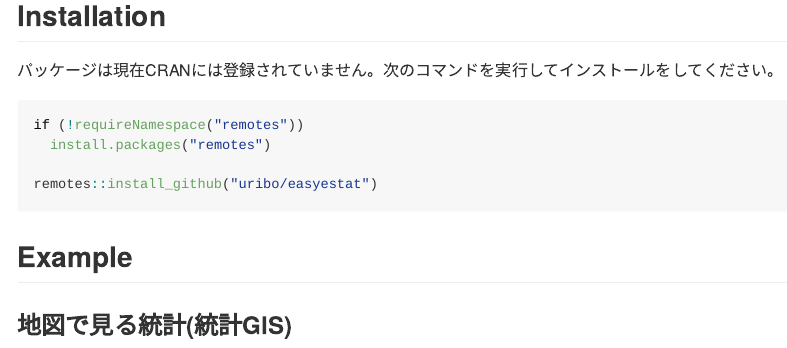
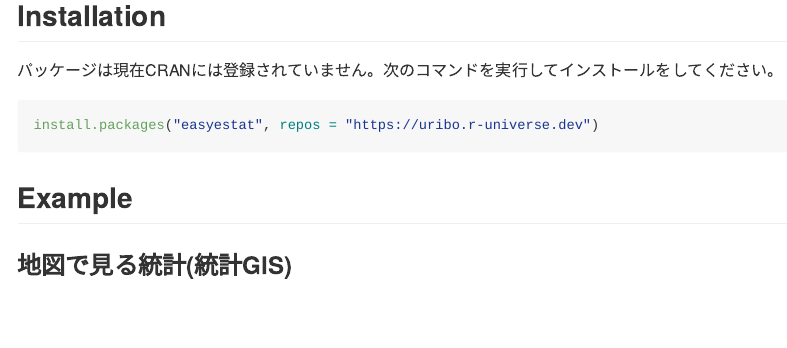
Before and after one commit to uribo/easyestat, an R Markdown document (README.Rmd): the page in a window 1100 px wide, from 310 px down. The pictures show the output file README.md that the author committed with the source, drawn offline in the style of GitHub.

Commit message:
r-universeからのインストール

````diff
--- a/README.Rmd
+++ b/README.Rmd
@@ -27,10 +27,7 @@ easyestatパッケージは[e-Stat 政府統計の総合窓口](https://www.e-st
 パッケージは現在CRANには登録されていません。次のコマンドを実行してインストールをしてください。
 
 ``` r
-if (!requireNamespace("remotes"))
-  install.packages("remotes")
-
-remotes::install_github("uribo/easyestat")
+install.packages("easyestat", repos = "https://uribo.r-universe.dev")
 ```
 
 ## Example
````
Also changed, not shown: README.md.
